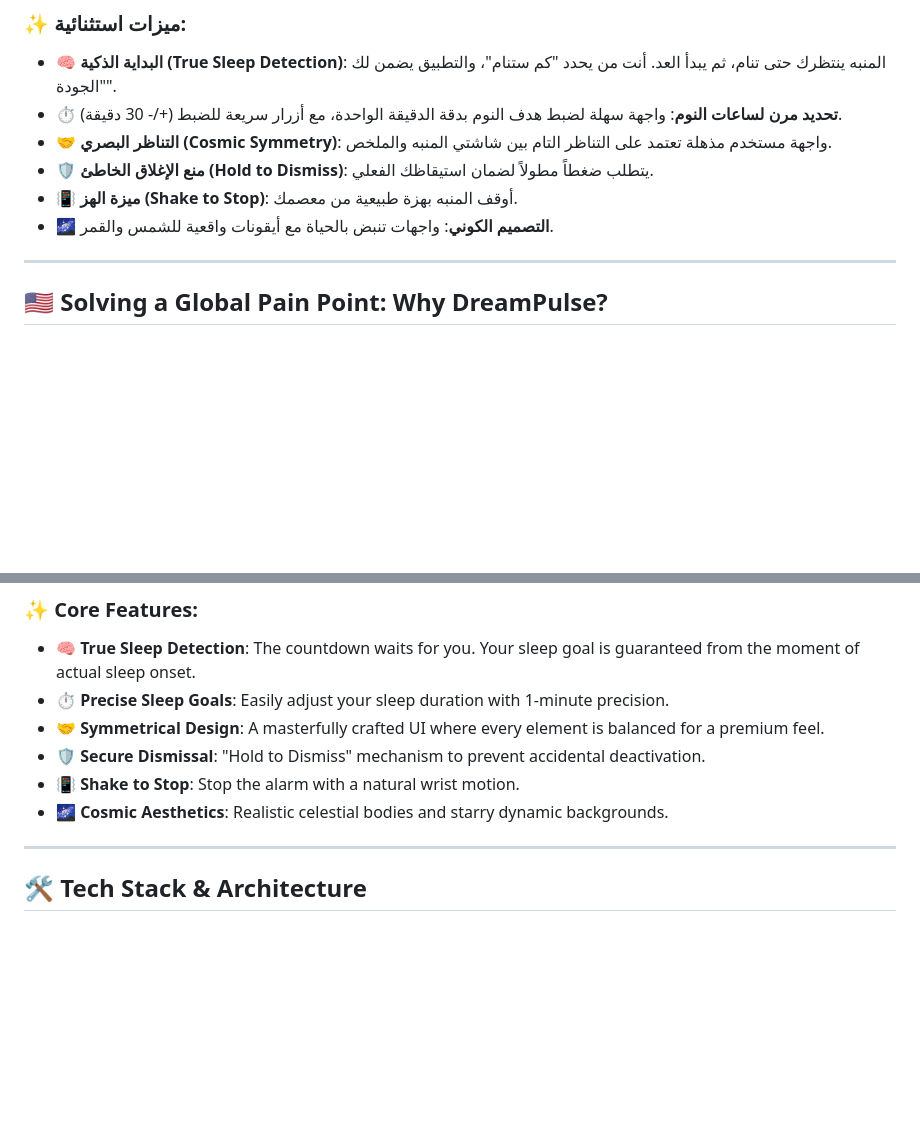
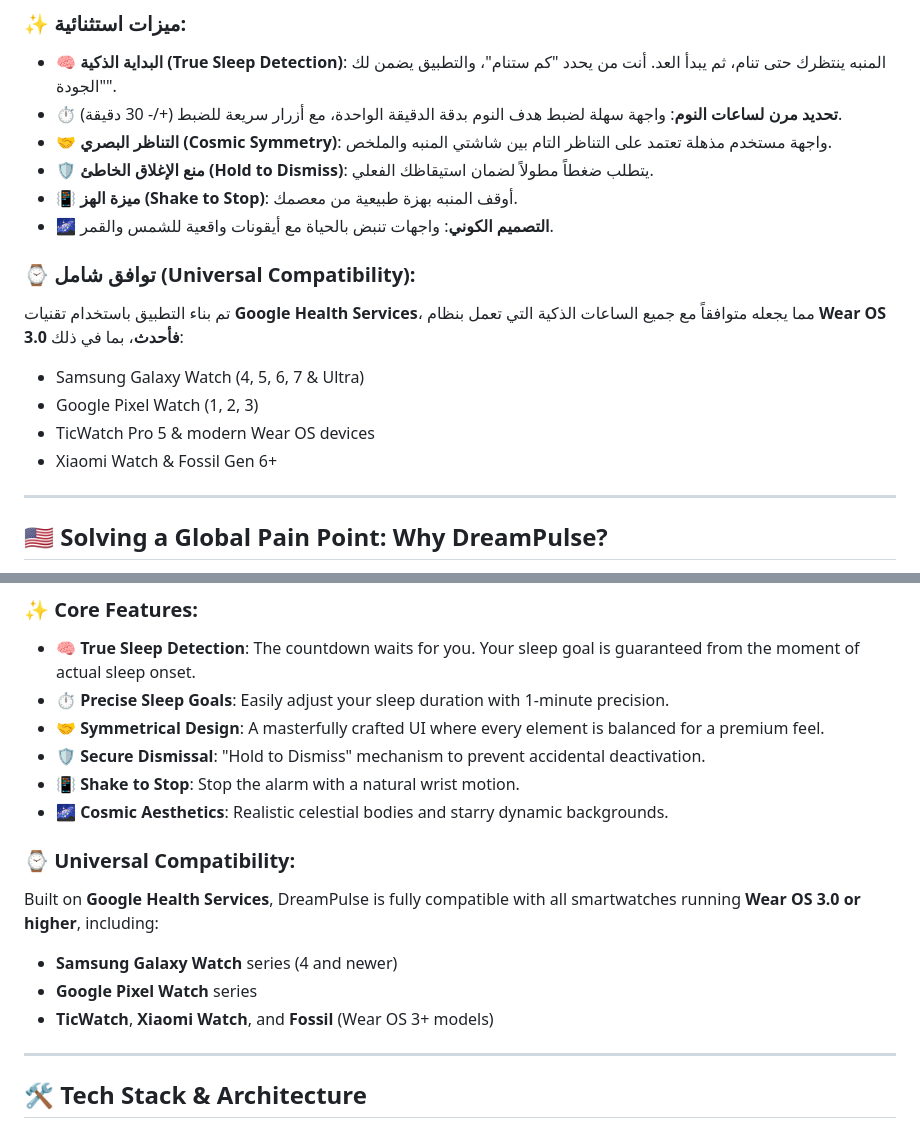
Before and after one commit to SaadHASSON1/DreamPulse, a Markdown page: README.md, 2 parts joined by grey strips. GitHub-like rendering; blank space fills up the shorter version.

Commit message:
Docs: Added Universal Compatibility section (Wear OS 3.0+ support) to README.md

```diff
--- a/README.md
+++ b/README.md
@@ -30,6 +30,13 @@
 - **📳 ميزة الهز (Shake to Stop)**: أوقف المنبه بهزة طبيعية من معصمك.
 - **🌌 التصميم الكوني**: واجهات تنبض بالحياة مع أيقونات واقعية للشمس والقمر.
 
+### ⌚ توافق شامل (Universal Compatibility):
+تم بناء التطبيق باستخدام تقنيات **Google Health Services**، مما يجعله متوافقاً مع جميع الساعات الذكية التي تعمل بنظام **Wear OS 3.0 فأحدث**، بما في ذلك:
+*   Samsung Galaxy Watch (4, 5, 6, 7 & Ultra)
+*   Google Pixel Watch (1, 2, 3)
+*   TicWatch Pro 5 & modern Wear OS devices
+*   Xiaomi Watch & Fossil Gen 6+
+
 </div>
 
 ---
@@ -49,6 +56,12 @@ We solved this worldwide frustration. Using advanced biometric sensors, **the al
 - **🛡️ Secure Dismissal**: "Hold to Dismiss" mechanism to prevent accidental deactivation.
 - **📳 Shake to Stop**: Stop the alarm with a natural wrist motion.
 - **🌌 Cosmic Aesthetics**: Realistic celestial bodies and starry dynamic backgrounds.
+
+### ⌚ Universal Compatibility:
+Built on **Google Health Services**, DreamPulse is fully compatible with all smartwatches running **Wear OS 3.0 or higher**, including:
+*   **Samsung Galaxy Watch** series (4 and newer)
+*   **Google Pixel Watch** series
+*   **TicWatch**, **Xiaomi Watch**, and **Fossil** (Wear OS 3+ models)
 
 ---
 
```
